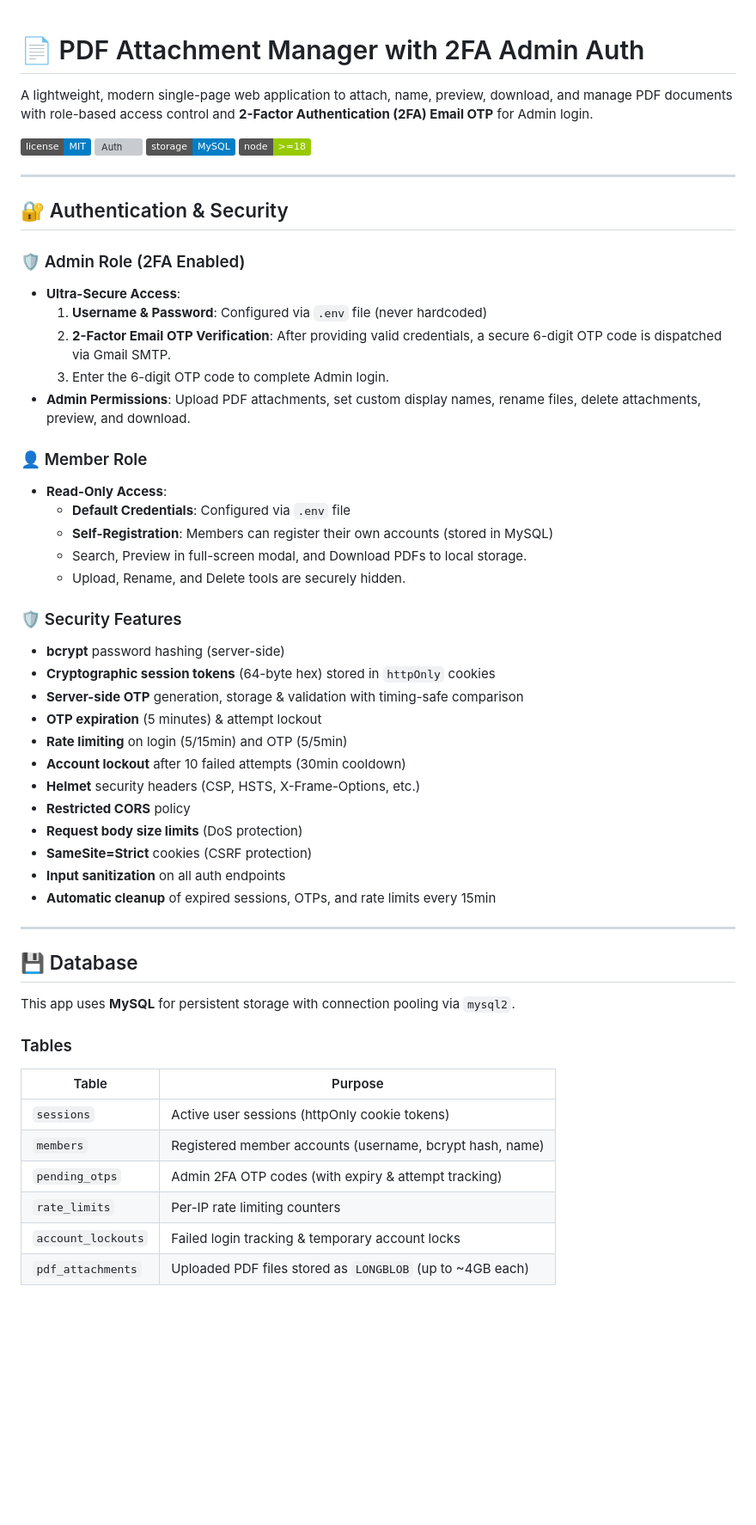
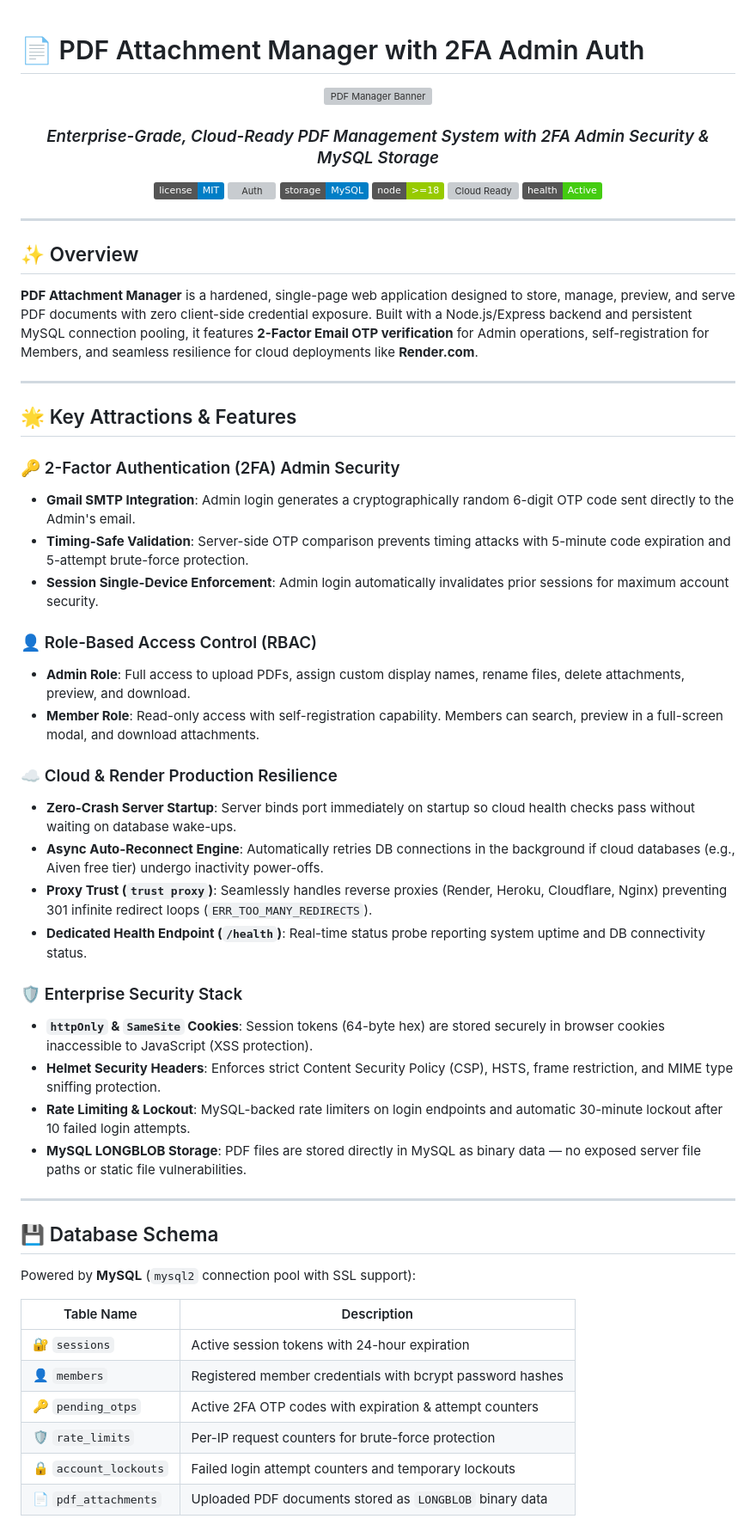
Before and after one commit to sauru10118/pdf-manager, a Markdown page: README.md, the part around one of its changes. Shown at 86% size. Rendered like a GitHub page; badges without logos; blank space fills up the shorter version; grey boxes are pictures that could not be loaded.

```diff
--- a/README.md
+++ b/README.md
@@ -1,57 +1,63 @@
 # 📄 PDF Attachment Manager with 2FA Admin Auth
 
-A lightweight, modern single-page web application to attach, name, preview, download, and manage PDF documents with role-based access control and **2-Factor Authentication (2FA) Email OTP** for Admin login.
+<div align="center">
 
-![License](https://img.shields.io/badge/license-MIT-blue.svg)
-![Auth](https://img.shields.io/badge/auth-Admin%202FA%20%2F%20Member-purple)
-![Storage](https://img.shields.io/badge/storage-MySQL-blue)
-![Node](https://img.shields.io/badge/node-%3E%3D18-green)
+![PDF Manager Banner](./pdf_manager_banner.png)
+
+### *Enterprise-Grade, Cloud-Ready PDF Management System with 2FA Admin Security & MySQL Storage*
+
+[![License](https://img.shields.io/badge/license-MIT-blue.svg)](LICENSE)
+[![Auth](https://img.shields.io/badge/auth-Admin%202FA%20%2F%20Member-purple.svg)](#-authentication--security)
+[![Storage](https://img.shields.io/badge/storage-MySQL-blue.svg)](#-database)
+[![Node](https://img.shields.io/badge/node-%3E%3D18-green.svg)](https://nodejs.org/)
+[![Cloud Ready](https://img.shields.io/badge/cloud-Render%20%2F%20Cloudflare-orange.svg)](#-cloud--render-deployment)
+[![Health Check](https://img.shields.io/badge/health-Active-brightgreen.svg)](#-api-endpoints)
+
+</div>
 
 ---
 
-## 🔐 Authentication & Security
+## ✨ Overview
 
-### 🛡️ Admin Role (2FA Enabled)
-- **Ultra-Secure Access**:
-  1. **Username & Password**: Configured via `.env` file (never hardcoded)
-  2. **2-Factor Email OTP Verification**: After providing valid credentials, a secure 6-digit OTP code is dispatched via Gmail SMTP.
-  3. Enter the 6-digit OTP code to complete Admin login.
-- **Admin Permissions**: Upload PDF attachments, set custom display names, rename files, delete attachments, preview, and download.
-
-### 👤 Member Role
-- **Read-Only Access**:
-  - **Default Credentials**: Configured via `.env` file
-  - **Self-Registration**: Members can register their own accounts (stored in MySQL)
-  - Search, Preview in full-screen modal, and Download PDFs to local storage.
-  - Upload, Rename, and Delete tools are securely hidden.
-
-### 🛡️ Security Features
-- **bcrypt** password hashing (server-side)
-- **Cryptographic session tokens** (64-byte hex) stored in `httpOnly` cookies
-- **Server-side OTP** generation, storage & validation with timing-safe comparison
-- **OTP expiration** (5 minutes) & attempt lockout
-- **Rate limiting** on login (5/15min) and OTP (5/5min)
-- **Account lockout** after 10 failed attempts (30min cooldown)
-- **Helmet** security headers (CSP, HSTS, X-Frame-Options, etc.)
-- **Restricted CORS** policy
-- **Request body size limits** (DoS protection)
-- **SameSite=Strict** cookies (CSRF protection)
-- **Input sanitization** on all auth endpoints
-- **Automatic cleanup** of expired sessions, OTPs, and rate limits every 15min
+**PDF Attachment Manager** is a hardened, single-page web application designed to store, manage, preview, and serve PDF documents with zero client-side credential exposure. Built with a Node.js/Express backend and persistent MySQL connection pooling, it features **2-Factor Email OTP verification** for Admin operations, self-registration for Members, and seamless resilience for cloud deployments like **Render.com**.
 
 ---
 
-## 💾 Database
+## 🌟 Key Attractions & Features
 
-This app uses **MySQL** for persistent storage with connection pooling via `mysql2`.
+### 🔑 2-Factor Authentication (2FA) Admin Security
+- **Gmail SMTP Integration**: Admin login generates a cryptographically random 6-digit OTP code sent directly to the Admin's email.
+- **Timing-Safe Validation**: Server-side OTP comparison prevents timing attacks with 5-minute code expiration and 5-attempt brute-force protection.
+- **Session Single-Device Enforcement**: Admin login automatically invalidates prior sessions for maximum account security.
 
-### Tables
-| Table | Purpose |
+### 👤 Role-Based Access Control (RBAC)
+- **Admin Role**: Full access to upload PDFs, assign custom display names, rename files, delete attachments, preview, and download.
+- **Member Role**: Read-only access with self-registration capability. Members can search, preview in a full-screen modal, and download attachments.
+
+### ☁️ Cloud & Render Production Resilience
+- **Zero-Crash Server Startup**: Server binds port immediately on startup so cloud health checks pass without waiting on database wake-ups.
+- **Async Auto-Reconnect Engine**: Automatically retries DB connections in the background if cloud databases (e.g., Aiven free tier) undergo inactivity power-offs.
+- **Proxy Trust (`trust proxy`)**: Seamlessly handles reverse proxies (Render, Heroku, Cloudflare, Nginx) preventing 301 infinite redirect loops (`ERR_TOO_MANY_REDIRECTS`).
+- **Dedicated Health Endpoint (`/health`)**: Real-time status probe reporting system uptime and DB connectivity status.
+
+### 🛡️ Enterprise Security Stack
+- **`httpOnly` & `SameSite` Cookies**: Session tokens (64-byte hex) are stored securely in browser cookies inaccessible to JavaScript (XSS protection).
+- **Helmet Security Headers**: Enforces strict Content Security Policy (CSP), HSTS, frame restriction, and MIME type sniffing protection.
+- **Rate Limiting & Lockout**: MySQL-backed rate limiters on login endpoints and automatic 30-minute lockout after 10 failed login attempts.
+- **MySQL LONGBLOB Storage**: PDF files are stored directly in MySQL as binary data — no exposed server file paths or static file vulnerabilities.
+
+---
+
+## 💾 Database Schema
+
+Powered by **MySQL** (`mysql2` connection pool with SSL support):
+
+| Table Name | Description |
 |---|---|
-| `sessions` | Active user sessions (httpOnly cookie tokens) |
-| `members` | Registered member accounts (username, bcrypt hash, name) |
-| `pending_otps` | Admin 2FA OTP codes (with expiry & attempt tracking) |
-| `rate_limits` | Per-IP rate limiting counters |
-| `account_lockouts` | Failed login tracking & temporary account locks |
-| `pdf_attachments` | Uploaded PDF files stored as `LONGBLOB` (up to ~4GB each) |
+| 🔐 `sessions` | Active session tokens with 24-hour expiration |
+| 👤 `members` | Registered member credentials with bcrypt password hashes |
+| 🔑 `pending_otps` | Active 2FA OTP codes with expiration & attempt counters |
+| 🛡️ `rate_limits` | Per-IP request counters for brute-force protection |
+| 🔒 `account_lockouts` | Failed login attempt counters and temporary lockouts |
+| 📄 `pdf_attachments` | Uploaded PDF documents stored as `LONGBLOB` binary data |
 
```
Also changed, not shown: other parts of README.md (+62 -54 lines).
